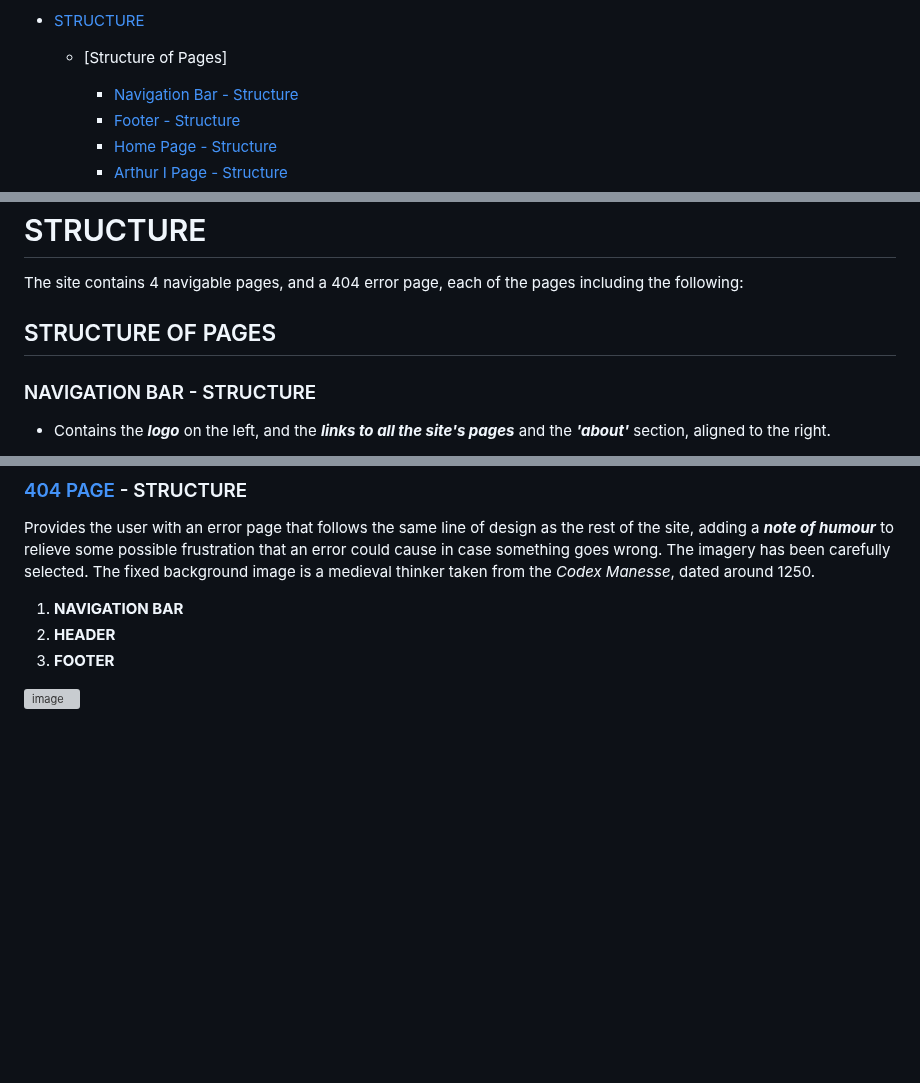
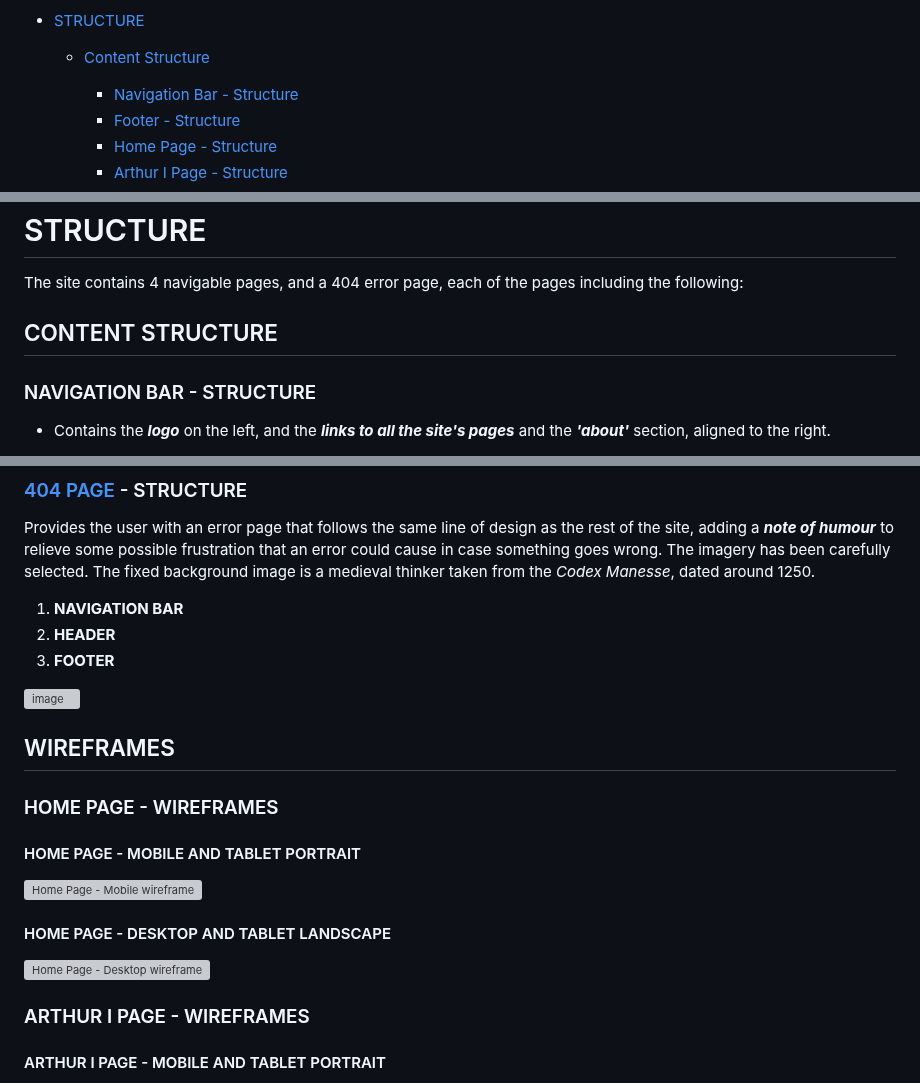
Before and after one commit to Ethra8/history_beyond_myth, a Markdown page: README.md, 3 parts joined by grey strips. Drawn GitHub-style; blank space fills up the shorter version; grey boxes are pictures that could not be loaded.

Commit message:
add wireframes content

```diff
--- a/README.md
+++ b/README.md
@@ -107,7 +107,7 @@ EDNA TORRES MUNILL
 
 - [STRUCTURE](#structure)
 
-    * [Structure of Pages]
+    * [Content Structure](#content-structure)
         + [Navigation Bar - Structure](#navigation-bar---structure)
         + [Footer - Structure](#footer---structure)
         + [Home Page - Structure](#home-page---structure)
@@ -878,7 +878,7 @@ Two animations have been implemented on the media icons of the footer:
 # STRUCTURE
 The site contains 4 navigable pages, and a 404 error page, each of the pages including the following:
 
-## STRUCTURE OF PAGES
+## CONTENT STRUCTURE
 
 ### NAVIGATION BAR - STRUCTURE
 - Contains the ***logo*** on the left, and the ***links to all the site's pages*** and the ***'about'*** section, aligned to the right.
@@ -971,4 +971,17 @@ Provides the user with an error page that follows the same line of design as the
 ![image](https://github.com/Ethra8/history_beyond_myth/assets/80659091/fac98c2d-966e-4aa8-ae17-90b963d36247)
 
 
-
+## WIREFRAMES
+
+### HOME PAGE - WIREFRAMES
+#### HOME PAGE - MOBILE AND TABLET PORTRAIT
+
+![Home Page - Mobile wireframe](https://github.com/Ethra8/history_beyond_myth/assets/80659091/fb063733-355c-49b3-9ccc-b56e94786242)
+
+#### HOME PAGE - DESKTOP AND TABLET LANDSCAPE
+
+![Home Page - Desktop wireframe](https://github.com/Ethra8/history_beyond_myth/assets/80659091/254cff4d-37ab-4677-82eb-d8fcdf863e50)
+
+### ARTHUR I PAGE - WIREFRAMES
+#### ARTHUR I PAGE - MOBILE AND TABLET PORTRAIT
+
```
Also changed, not shown: other parts of README.md (+23 -0 lines).
